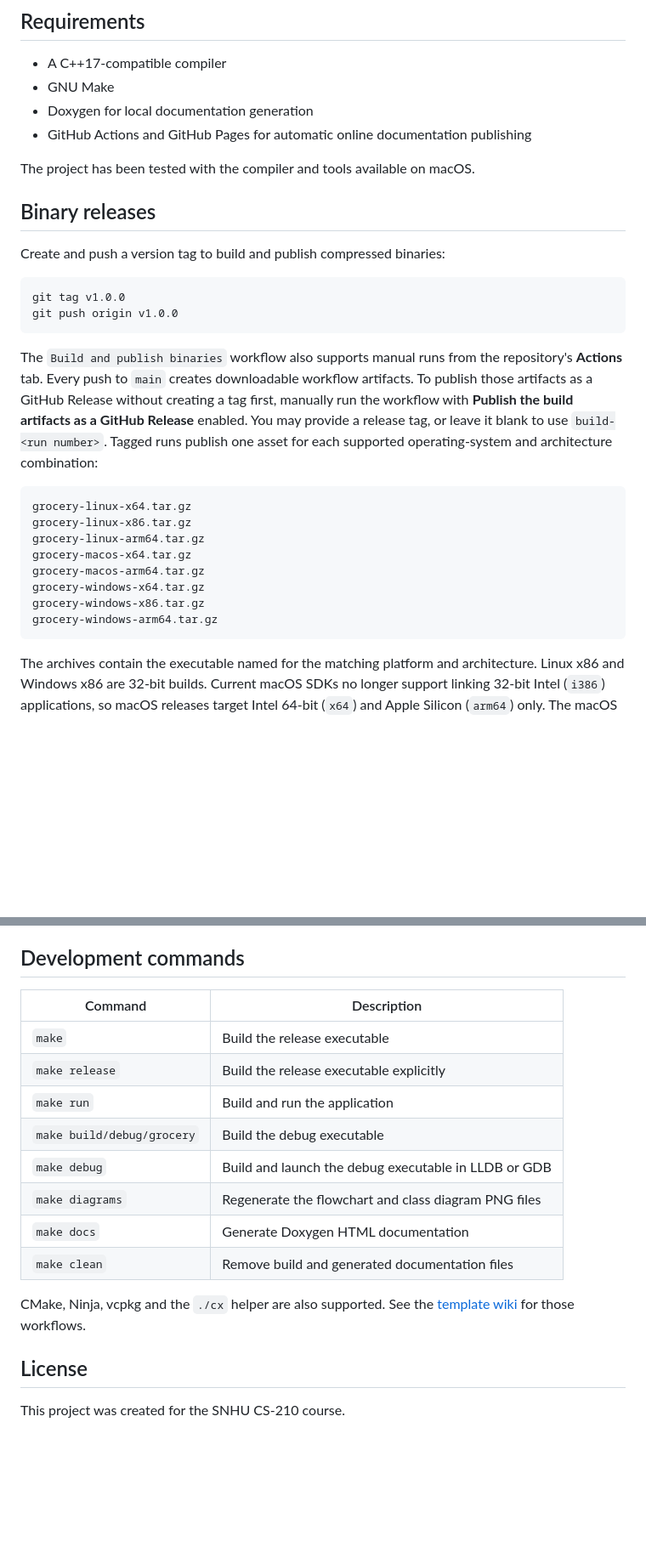
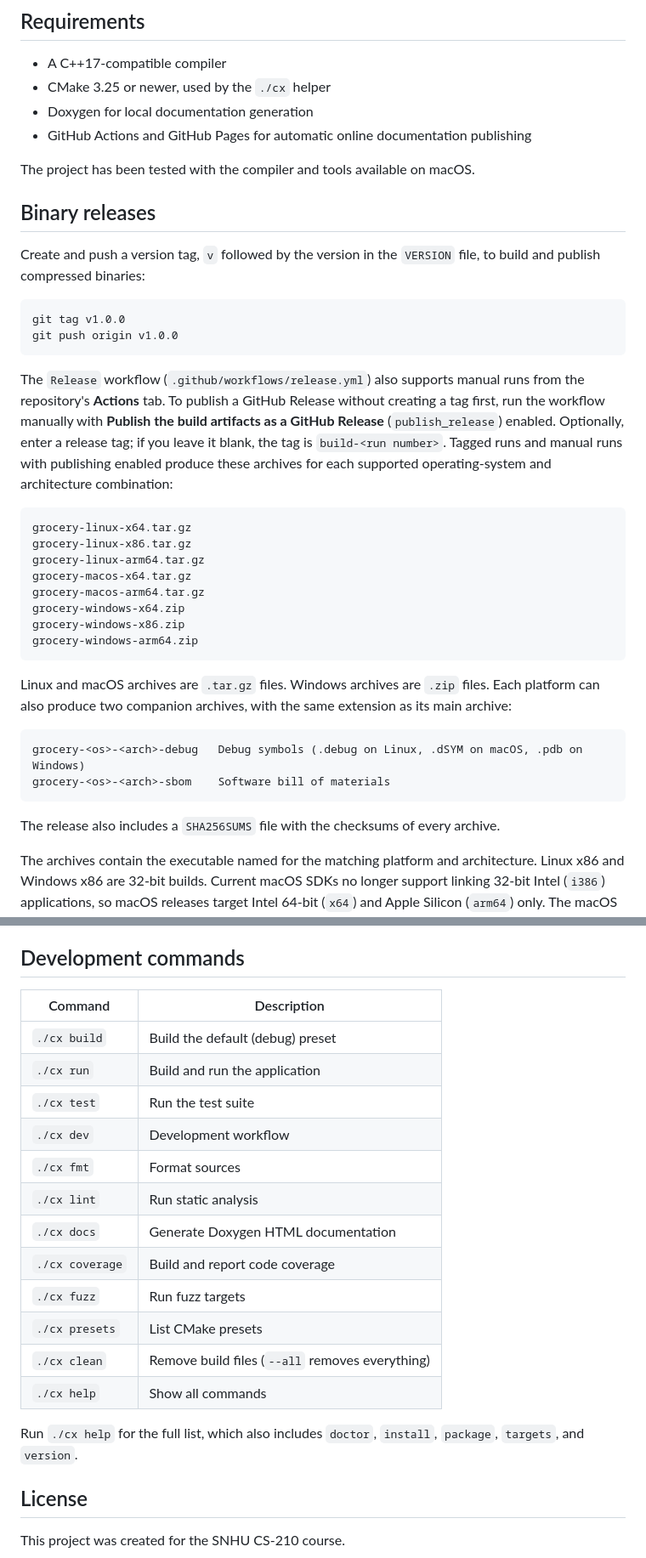
Before and after one commit to dr3mro/CS-210-12997-Project_Three_Grocery_Frequency_Report, a Markdown page: README.md, 2 parts joined by grey strips. Shown at 85% size. Drawn GitHub-style; blank space fills up the shorter version.

````diff
--- a/README.md
+++ b/README.md
@@ -49,7 +49,7 @@ searching and displaying the collected data.
 ## Requirements
 
 - A C++17-compatible compiler
-- GNU Make
+- CMake 3.25 or newer, used by the `./cx` helper
 - Doxygen for local documentation generation
 - GitHub Actions and GitHub Pages for automatic online documentation publishing
 
@@ -57,20 +57,20 @@ The project has been tested with the compiler and tools available on macOS.
 
 ## Binary releases
 
-Create and push a version tag to build and publish compressed binaries:
+Create and push a version tag, `v` followed by the version in the `VERSION` file, to build and publish compressed binaries:
 
 ```bash
 git tag v1.0.0
 git push origin v1.0.0
 ```
 
-The `Build and publish binaries` workflow also supports manual runs from the
-repository's **Actions** tab. Every push to `main` creates downloadable
-workflow artifacts. To publish those artifacts as a GitHub Release without
-creating a tag first, manually run the workflow with **Publish the build
-artifacts as a GitHub Release** enabled. You may provide a release tag, or
-leave it blank to use `build-<run number>`. Tagged runs publish one asset for each supported
-operating-system and architecture combination:
+The `Release` workflow (`.github/workflows/release.yml`) also supports manual
+runs from the repository's **Actions** tab. To publish a GitHub Release without
+creating a tag first, run the workflow manually with **Publish the build
+artifacts as a GitHub Release** (`publish_release`) enabled. Optionally, enter a
+release tag; if you leave it blank, the tag is `build-<run number>`. Tagged runs
+and manual runs with publishing enabled produce these archives for each
+supported operating-system and architecture combination:
 
 ```text
 grocery-linux-x64.tar.gz
@@ -78,10 +78,21 @@ grocery-linux-x86.tar.gz
 grocery-linux-arm64.tar.gz
 grocery-macos-x64.tar.gz
 grocery-macos-arm64.tar.gz
-grocery-windows-x64.tar.gz
-grocery-windows-x86.tar.gz
-grocery-windows-arm64.tar.gz
+grocery-windows-x64.zip
+grocery-windows-x86.zip
+grocery-windows-arm64.zip
 ```
+
+Linux and macOS archives are `.tar.gz` files. Windows archives are `.zip` files.
+Each platform can also produce two companion archives, with the same extension
+as its main archive:
+
+```text
+grocery-<os>-<arch>-debug   Debug symbols (.debug on Linux, .dSYM on macOS, .pdb on Windows)
+grocery-<os>-<arch>-sbom    Software bill of materials
+```
+
+The release also includes a `SHA256SUMS` file with the checksums of every archive.
 
 The archives contain the executable named for the matching platform and
 architecture. Linux x86 and Windows x86 are 32-bit builds. Current macOS SDKs
@@ -280,20 +365,23 @@ repository administrator must enable Pages first.
 
 ## Development commands
 
-| Command                    | Description                                          |
-| -------------------------- | ---------------------------------------------------- |
-| `make`                     | Build the release executable                         |
-| `make release`             | Build the release executable explicitly              |
-| `make run`                 | Build and run the application                        |
-| `make build/debug/grocery` | Build the debug executable                           |
-| `make debug`               | Build and launch the debug executable in LLDB or GDB |
-| `make diagrams`            | Regenerate the flowchart and class diagram PNG files |
-| `make docs`                | Generate Doxygen HTML documentation                  |
-| `make clean`               | Remove build and generated documentation files       |
+| Command         | Description                                     |
+| --------------- | ----------------------------------------------- |
+| `./cx build`    | Build the default (debug) preset                |
+| `./cx run`      | Build and run the application                   |
+| `./cx test`     | Run the test suite                              |
+| `./cx dev`      | Development workflow                            |
+| `./cx fmt`      | Format sources                                  |
+| `./cx lint`     | Run static analysis                             |
+| `./cx docs`     | Generate Doxygen HTML documentation             |
+| `./cx coverage` | Build and report code coverage                  |
+| `./cx fuzz`     | Run fuzz targets                                |
+| `./cx presets`  | List CMake presets                              |
+| `./cx clean`    | Remove build files (`--all` removes everything) |
+| `./cx help`     | Show all commands                               |
 
-CMake, Ninja, vcpkg and the `./cx` helper are also supported. See the
-[template wiki](https://github.com/dr3mro/cpp-template/wiki) for those
-workflows.
+Run `./cx help` for the full list, which also includes `doctor`, `install`,
+`package`, `targets`, and `version`.
 
 ## License
 
````
Also changed, not shown: other parts of README.md (+96 -22 lines).
